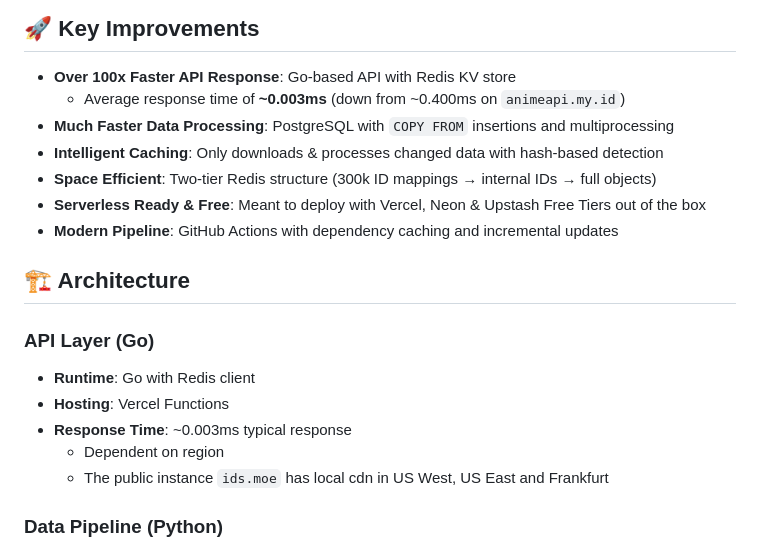
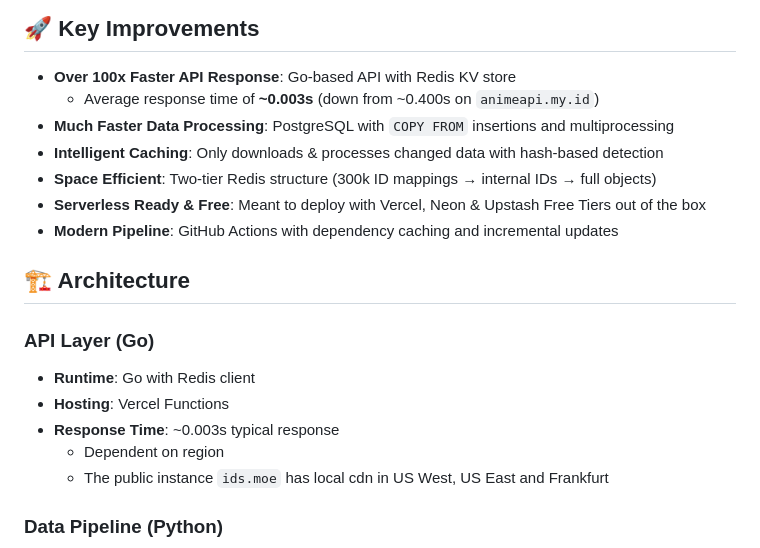
Before and after one commit to tajoumaru/ids.moe, a Markdown page: README.md, the part around the change. GitHub-like rendering.

Commit message:
fix time misspell

```diff
--- a/README.md
+++ b/README.md
@@ -7,7 +7,7 @@ This project is forked from [nattadasu/animeApi](https://github.com/nattadasu/an
 ## 🚀 Key Improvements
 
 - **Over 100x Faster API Response**: Go-based API with Redis KV store
-  - Average response time of **~0.003ms** (down from ~0.400ms on `animeapi.my.id`)
+  - Average response time of **~0.003s** (down from ~0.400s on `animeapi.my.id`)
 - **Much Faster Data Processing**: PostgreSQL with `COPY FROM` insertions and multiprocessing
 - **Intelligent Caching**: Only downloads & processes changed data with hash-based detection
 - **Space Efficient**: Two-tier Redis structure (300k ID mappings → internal IDs → full objects)
@@ -19,7 +19,7 @@ This project is forked from [nattadasu/animeApi](https://github.com/nattadasu/an
 ### API Layer (Go)
 - **Runtime**: Go with Redis client
 - **Hosting**: Vercel Functions
-- **Response Time**: ~0.003ms typical response
+- **Response Time**: ~0.003s typical response
   - Dependent on region
   - The public instance `ids.moe` has local cdn in US West, US East and Frankfurt
 
```
